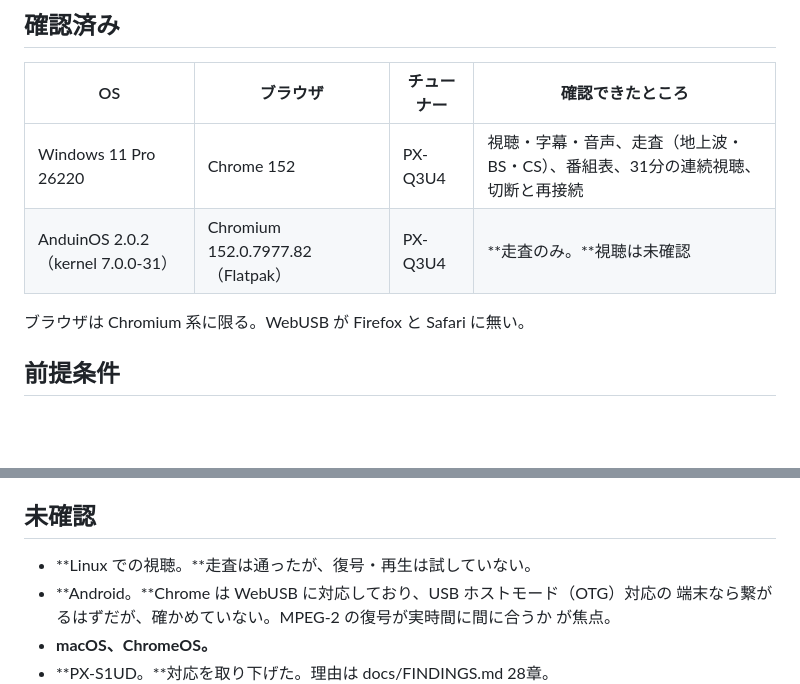
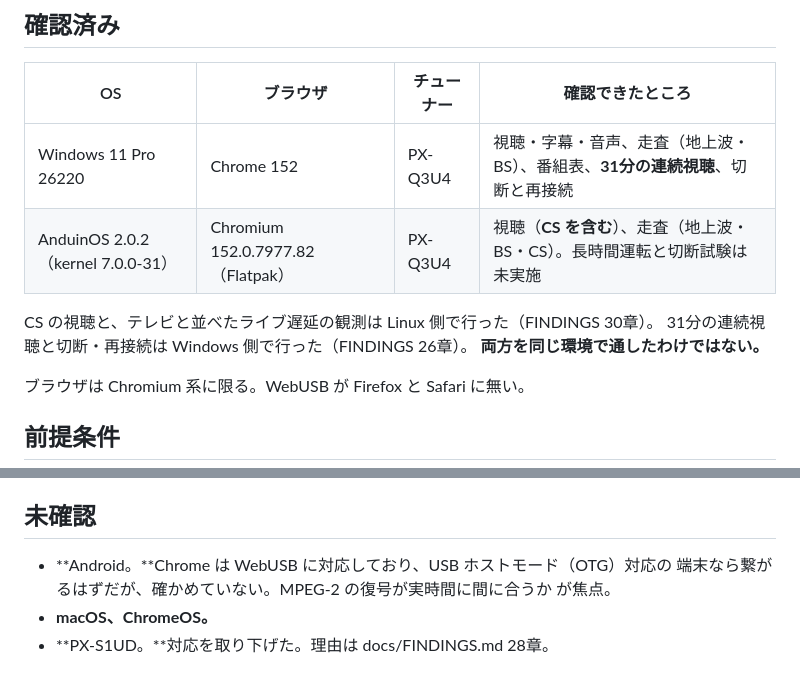
Before and after one commit to Khronos31/WebTS.app, a Markdown page: docs/COMPATIBILITY.md, 2 parts joined by grey strips. GitHub-like rendering; blank space fills up the shorter version.

Commit message:
docs: Linux plays too, and CS was confirmed there rather than on Windows
The compatibility table credited CS to the Windows row. The CS viewing, the
QVC case and the latency comparison against a television were all done on
Linux; the thirty-one minute soak and the disconnect test were done on
Windows. Neither machine has been through both, which the table now says.

Co-Authored-By: Claude Opus 5 <noreply@anthropic.com>

```diff
--- a/docs/COMPATIBILITY.md
+++ b/docs/COMPATIBILITY.md
@@ -6,8 +6,12 @@
 
 | OS | ブラウザ | チューナー | 確認できたところ |
 | --- | --- | --- | --- |
-| Windows 11 Pro 26220 | Chrome 152 | PX-Q3U4 | 視聴・字幕・音声、走査（地上波・BS・CS）、番組表、31分の連続視聴、切断と再接続 |
-| AnduinOS 2.0.2（kernel 7.0.0-31） | Chromium 152.0.7977.82（Flatpak） | PX-Q3U4 | **走査のみ。**視聴は未確認 |
+| Windows 11 Pro 26220 | Chrome 152 | PX-Q3U4 | 視聴・字幕・音声、走査（地上波・BS）、番組表、**31分の連続視聴**、切断と再接続 |
+| AnduinOS 2.0.2（kernel 7.0.0-31） | Chromium 152.0.7977.82（Flatpak） | PX-Q3U4 | 視聴（**CS を含む**）、走査（地上波・BS・CS）。長時間運転と切断試験は未実施 |
+
+CS の視聴と、テレビと並べたライブ遅延の観測は Linux 側で行った（FINDINGS 30章）。
+31分の連続視聴と切断・再接続は Windows 側で行った（FINDINGS 26章）。
+**両方を同じ環境で通したわけではない。**
 
 ブラウザは Chromium 系に限る。WebUSB が Firefox と Safari に無い。
 
@@ -61,7 +65,6 @@ Linux で `px4_drv` や `dvb_usb_*` が読み込まれている場合はイン
 
 ## 未確認
 
-- **Linux での視聴。**走査は通ったが、復号・再生は試していない。
 - **Android。**Chrome は WebUSB に対応しており、USB ホストモード（OTG）対応の
   端末なら繋がるはずだが、確かめていない。MPEG-2 の復号が実時間に間に合うか
   が焦点。
```
